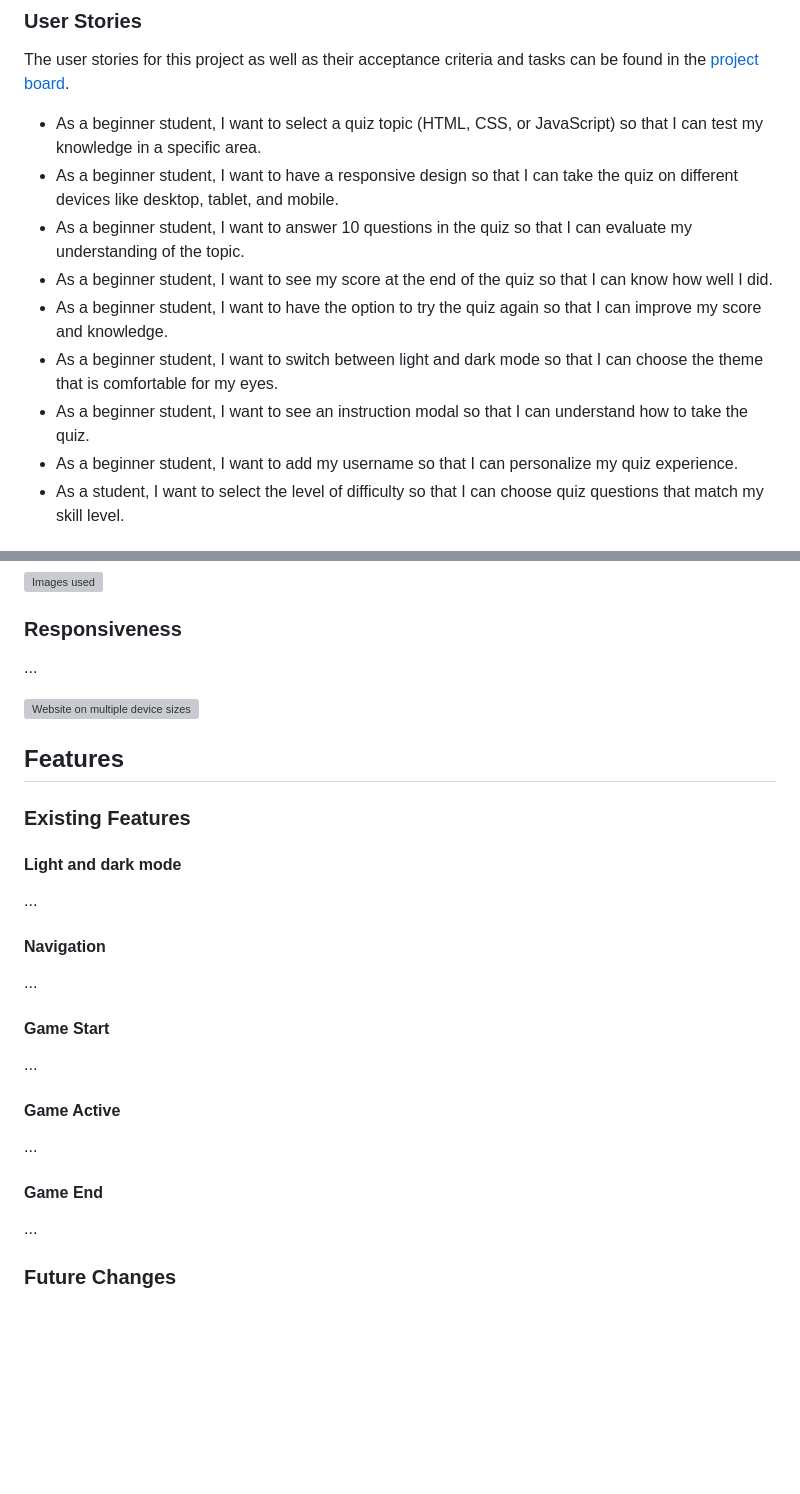
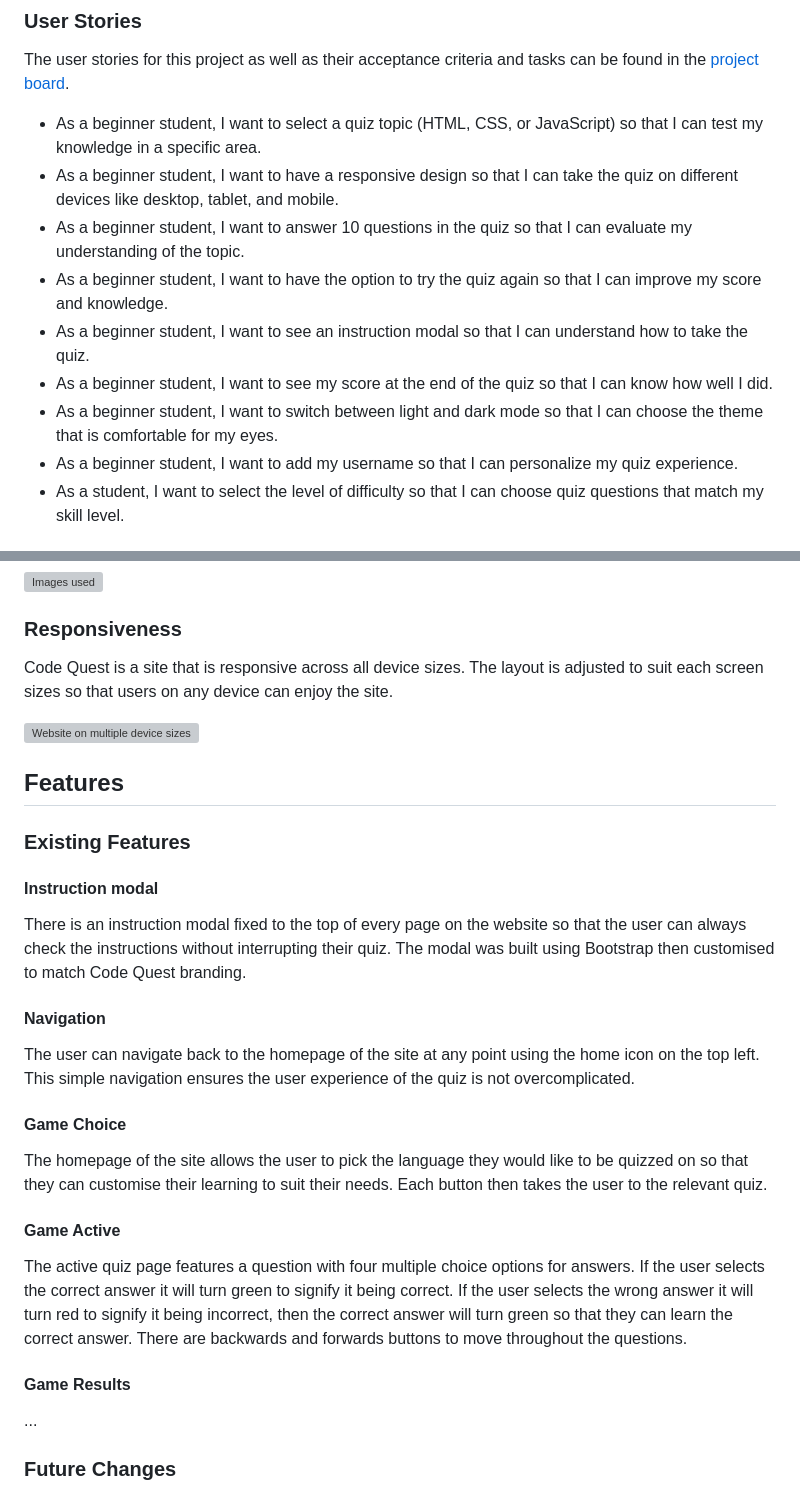
Before and after one commit to Luca-maxwell99/Code-Quest, a Markdown page: README.md, 2 parts joined by grey strips. Drawn GitHub-style; blank space fills up the shorter version; grey boxes are pictures that could not be loaded.

Commit message:
add features section to readme

```diff
--- a/README.md
+++ b/README.md
@@ -28,10 +28,10 @@ The user stories for this project as well as their acceptance criteria and tasks
 * As a beginner student, I want to select a quiz topic (HTML, CSS, or JavaScript) so that I can test my knowledge in a specific area.
 * As a beginner student, I want to have a responsive design so that I can take the quiz on different devices like desktop, tablet, and mobile.
 * As a beginner student, I want to answer 10 questions in the quiz so that I can evaluate my understanding of the topic.
+* As a beginner student, I want to have the option to try the quiz again so that I can improve my score and knowledge.
+* As a beginner student, I want to see an instruction modal so that I can understand how to take the quiz.
 * As a beginner student, I want to see my score at the end of the quiz so that I can know how well I did.
-* As a beginner student, I want to have the option to try the quiz again so that I can improve my score and knowledge.
 * As a beginner student, I want to switch between light and dark mode so that I can choose the theme that is comfortable for my eyes.
-* As a beginner student, I want to see an instruction modal so that I can understand how to take the quiz.
 * As a beginner student, I want to add my username so that I can personalize my quiz experience.
 * As a student, I want to select the level of difficulty so that I can choose quiz questions that match my skill level.
 
@@ -65,30 +65,30 @@ All imagery for Code Quest came from Canva. The main graphic is of the Code Ques
 
 ### Responsiveness
 
-...
+Code Quest is a site that is responsive across all device sizes. The layout is adjusted to suit each screen sizes so that users on any device can enjoy the site.
 
 ![Website on multiple device sizes](assets/images/code-quest-responsive.webp)
 
 ## Features
 ### Existing Features
 
-#### Light and dark mode
+#### Instruction modal
 
-...
+There is an instruction modal fixed to the top of every page on the website so that the user can always check the instructions without interrupting their quiz. The modal was built using Bootstrap then customised to match Code Quest branding.
 
 #### Navigation
 
-...
+The user can navigate back to the homepage of the site at any point using the home icon on the top left. This simple navigation ensures the user experience of the quiz is not overcomplicated.
 
-#### Game Start
+#### Game Choice
 
-...
+The homepage of the site allows the user to pick the language they would like to be quizzed on so that they can customise their learning to suit their needs. Each button then takes the user to the relevant quiz.
 
 #### Game Active
 
-...
+The active quiz page features a question with four multiple choice options for answers. If the user selects the correct answer it will turn green to signify it being correct. If the user selects the wrong answer it will turn red to signify it being incorrect, then the correct answer will turn green so that they can learn the correct answer. There are backwards and forwards buttons to move throughout the questions.
 
-#### Game End
+#### Game Results
 
 ...
 
```
